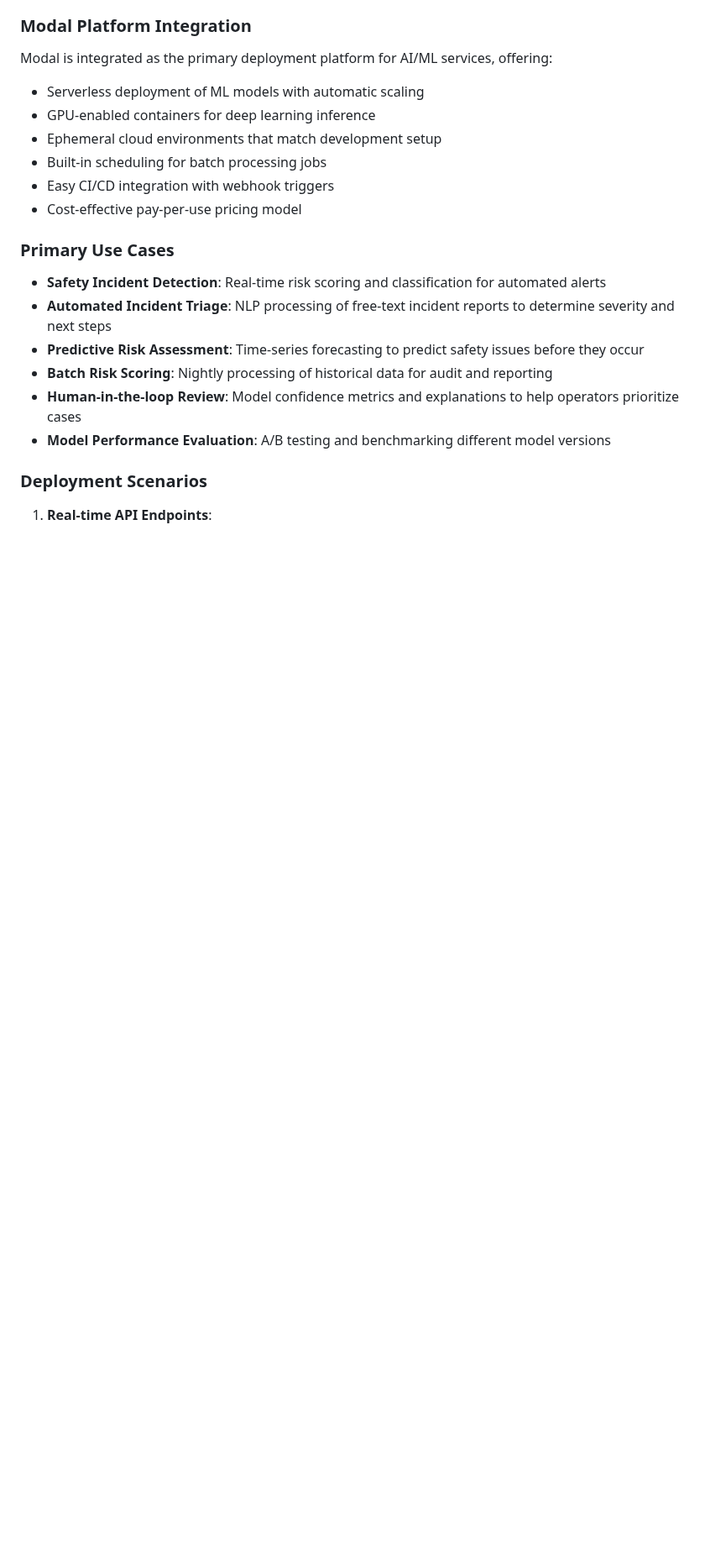
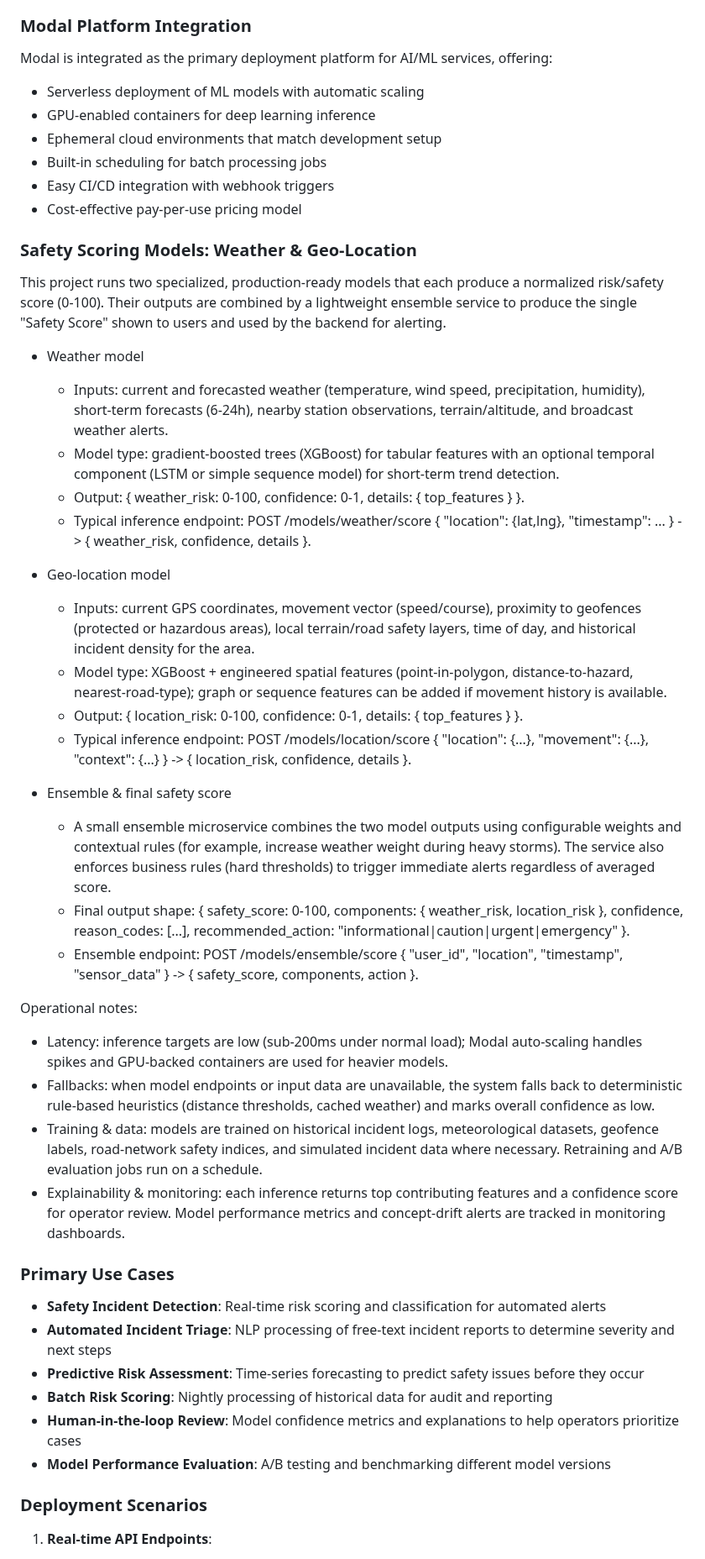
Before and after one commit to Meetpatel006/smart-safety, a Markdown page: docs/PROJECT_OVERVIEW.md, the part around one of its changes. Shown at 84% size. GitHub-like rendering; blank space fills up the shorter version.

```diff
--- a/docs/PROJECT_OVERVIEW.md
+++ b/docs/PROJECT_OVERVIEW.md
@@ -104,6 +104,33 @@ Modal is integrated as the primary deployment platform for AI/ML services, offer
 - Built-in scheduling for batch processing jobs
 - Easy CI/CD integration with webhook triggers
 - Cost-effective pay-per-use pricing model
+
+### Safety Scoring Models: Weather & Geo-Location
+
+This project runs two specialized, production-ready models that each produce a normalized risk/safety score (0-100). Their outputs are combined by a lightweight ensemble service to produce the single "Safety Score" shown to users and used by the backend for alerting.
+
+- Weather model
+   - Inputs: current and forecasted weather (temperature, wind speed, precipitation, humidity), short-term forecasts (6-24h), nearby station observations, terrain/altitude, and broadcast weather alerts.
+   - Model type: gradient-boosted trees (XGBoost) for tabular features with an optional temporal component (LSTM or simple sequence model) for short-term trend detection.
+   - Output: { weather_risk: 0-100, confidence: 0-1, details: { top_features } }.
+   - Typical inference endpoint: POST /models/weather/score { "location": {lat,lng}, "timestamp": ... } -> { weather_risk, confidence, details }.
+
+- Geo-location model
+   - Inputs: current GPS coordinates, movement vector (speed/course), proximity to geofences (protected or hazardous areas), local terrain/road safety layers, time of day, and historical incident density for the area.
+   - Model type: XGBoost + engineered spatial features (point-in-polygon, distance-to-hazard, nearest-road-type); graph or sequence features can be added if movement history is available.
+   - Output: { location_risk: 0-100, confidence: 0-1, details: { top_features } }.
+   - Typical inference endpoint: POST /models/location/score { "location": {...}, "movement": {...}, "context": {...} } -> { location_risk, confidence, details }.
+
+- Ensemble & final safety score
+   - A small ensemble microservice combines the two model outputs using configurable weights and contextual rules (for example, increase weather weight during heavy storms). The service also enforces business rules (hard thresholds) to trigger immediate alerts regardless of averaged score.
+   - Final output shape: { safety_score: 0-100, components: { weather_risk, location_risk }, confidence, reason_codes: [...], recommended_action: "informational|caution|urgent|emergency" }.
+   - Ensemble endpoint: POST /models/ensemble/score { "user_id", "location", "timestamp", "sensor_data" } -> { safety_score, components, action }.
+
+Operational notes:
+- Latency: inference targets are low (sub-200ms under normal load); Modal auto-scaling handles spikes and GPU-backed containers are used for heavier models.
+- Fallbacks: when model endpoints or input data are unavailable, the system falls back to deterministic rule-based heuristics (distance thresholds, cached weather) and marks overall confidence as low.
+- Training & data: models are trained on historical incident logs, meteorological datasets, geofence labels, road-network safety indices, and simulated incident data where necessary. Retraining and A/B evaluation jobs run on a schedule.
+- Explainability & monitoring: each inference returns top contributing features and a confidence score for operator review. Model performance metrics and concept-drift alerts are tracked in monitoring dashboards.
 
 ### Primary Use Cases
 - **Safety Incident Detection**: Real-time risk scoring and classification for automated alerts
```
Also changed, not shown: other parts of docs/PROJECT_OVERVIEW.md (+0 -27 lines), docs/PROJECT_FLOW.md (added, +160 -0 lines).
